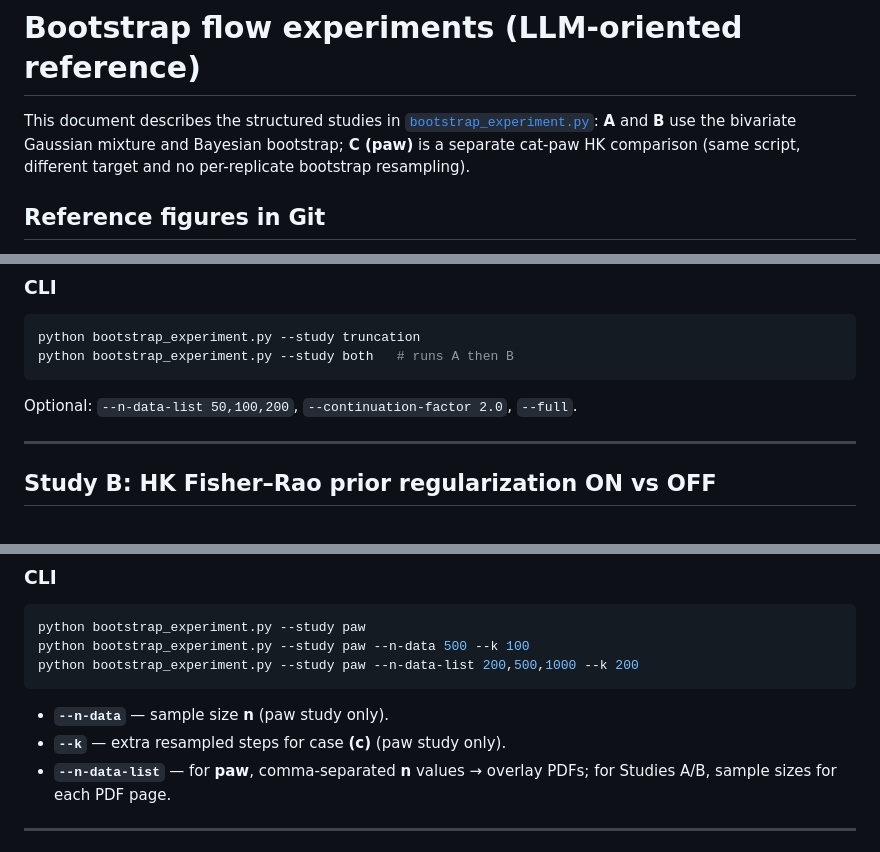
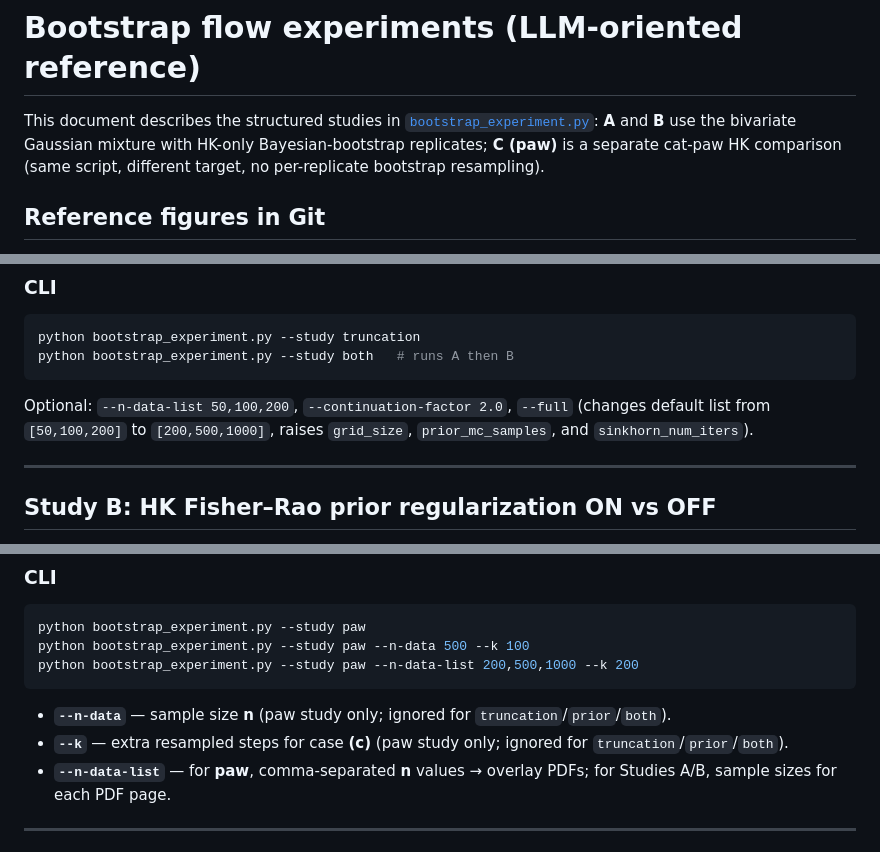
Before and after one commit to BernardoFL/RecursiveMixtures, a Markdown page: BOOTSTRAP_EXPERIMENTS.md, 3 parts joined by grey strips. GitHub-like rendering.

Commit message:
Docs: align bootstrap/metastability markdown with current experiment behavior
- Clarify HK-only A/B studies and --full effects in bootstrap docs
- Document that --n-data/--k are paw-only in bootstrap CLI notes
- Note metastability script has no --n-data-list mode

Made-with: Cursor

````diff
--- a/BOOTSTRAP_EXPERIMENTS.md
+++ b/BOOTSTRAP_EXPERIMENTS.md
@@ -1,6 +1,6 @@
 # Bootstrap flow experiments (LLM-oriented reference)
 
-This document describes the structured studies in [`bootstrap_experiment.py`](bootstrap_experiment.py): **A** and **B** use the bivariate Gaussian mixture and Bayesian bootstrap; **C (paw)** is a separate cat-paw HK comparison (same script, different target and no per-replicate bootstrap resampling).
+This document describes the structured studies in [`bootstrap_experiment.py`](bootstrap_experiment.py): **A** and **B** use the bivariate Gaussian mixture with HK-only Bayesian-bootstrap replicates; **C (paw)** is a separate cat-paw HK comparison (same script, different target, no per-replicate bootstrap resampling).
 
 ## Reference figures in Git
 
@@ -65,7 +65,7 @@ python bootstrap_experiment.py --study truncation
 python bootstrap_experiment.py --study both   # runs A then B
 ```
 
-Optional: `--n-data-list 50,100,200`, `--continuation-factor 2.0`, `--full`.
+Optional: `--n-data-list 50,100,200`, `--continuation-factor 2.0`, `--full` (changes default list from `[50,100,200]` to `[200,500,1000]`, raises `grid_size`, `prior_mc_samples`, and `sinkhorn_num_iters`).
 
 ---
 
@@ -127,8 +127,8 @@ python bootstrap_experiment.py --study paw --n-data 500 --k 100
 python bootstrap_experiment.py --study paw --n-data-list 200,500,1000 --k 200
 ```
 
-- **`--n-data`** — sample size **n** (paw study only).
-- **`--k`** — extra resampled steps for case **(c)** (paw study only).
+- **`--n-data`** — sample size **n** (paw study only; ignored for `truncation`/`prior`/`both`).
+- **`--k`** — extra resampled steps for case **(c)** (paw study only; ignored for `truncation`/`prior`/`both`).
 - **`--n-data-list`** — for **paw**, comma-separated **n** values → overlay PDFs; for Studies A/B, sample sizes for each PDF page.
 
 ---
````
Also changed, not shown: METASTABILITY_EXPERIMENT.md (+1 -1 lines).
